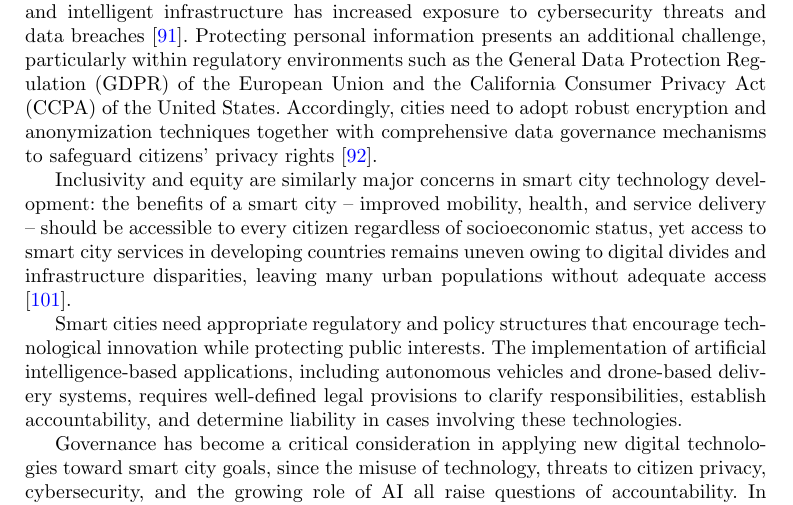
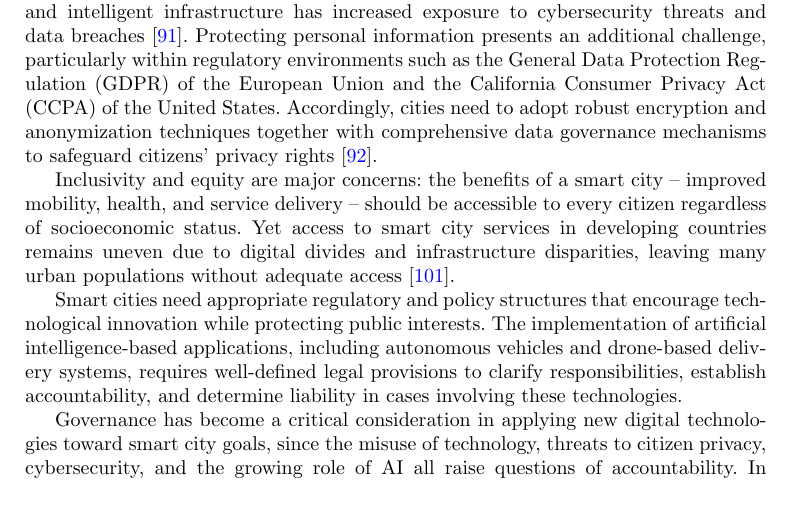
Before and after one commit to DerrickUnleashed/DesignSmartCities, a LaTeX paper (main.tex): part of page 36 of 49, cut so that both start at the same text. Compiled offline with pdfLaTeX.

Commit message:
docs: revise inclusivity and equity paragraph

```diff
--- a/main.tex
+++ b/main.tex
@@ -901,7 +901,7 @@ Robust regulatory and policy mechanisms are essential for overseeing emerging te
 
 Data privacy and cybersecurity represent major concerns as smart cities collect and process increasingly large quantities of information through IoT devices, sensing technologies, and connected infrastructure. Personal data is often utilized to improve services such as public transportation, waste management, and emergency response, increasing the potential exposure of these systems to cyberattacks. Research examining smart city security indicates that extensive deployment of IoT devices, sensors, and intelligent infrastructure has increased exposure to cybersecurity threats and data breaches \cite{r91}. Protecting personal information presents an additional challenge, particularly within regulatory environments such as the General Data Protection Regulation (GDPR) of the European Union and the California Consumer Privacy Act (CCPA) of the United States. Accordingly, cities need to adopt robust encryption and anonymization techniques together with comprehensive data governance mechanisms to safeguard citizens' privacy rights \cite{r92}.
 
-Inclusivity and equity are similarly major concerns in smart city technology development: the benefits of a smart city -- improved mobility, health, and service delivery -- should be accessible to every citizen regardless of socioeconomic status, yet access to smart city services in developing countries remains uneven owing to digital divides and infrastructure disparities, leaving many urban populations without adequate access \cite{r101}.
+Inclusivity and equity are major concerns: the benefits of a smart city -- improved mobility, health, and service delivery -- should be accessible to every citizen regardless of socioeconomic status. Yet access to smart city services in developing countries remains uneven due to digital divides and infrastructure disparities, leaving many urban populations without adequate access \cite{r101}.
 
 Smart cities need appropriate regulatory and policy structures that encourage technological innovation while protecting public interests. The implementation of artificial intelligence-based applications, including autonomous vehicles and drone-based delivery systems, requires well-defined legal provisions to clarify responsibilities, establish accountability, and determine liability in cases involving these technologies.
 
```
